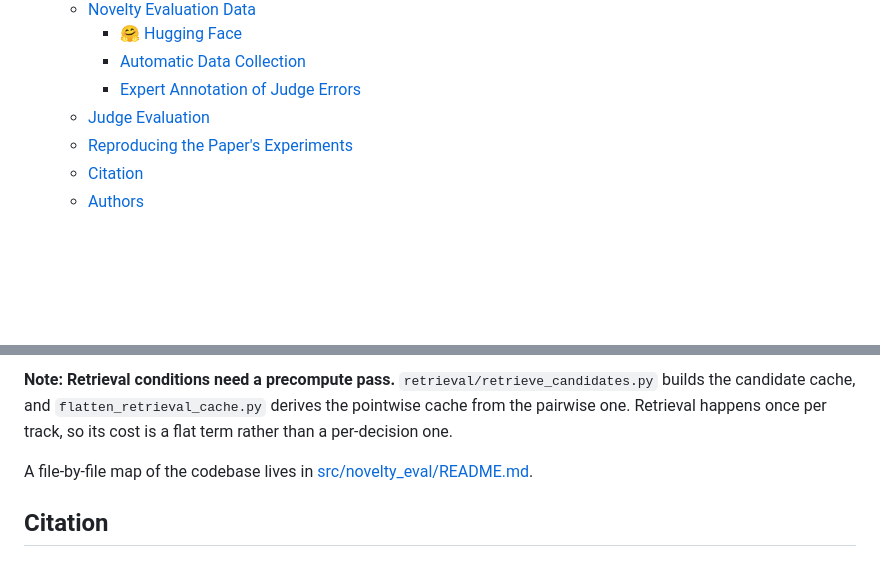
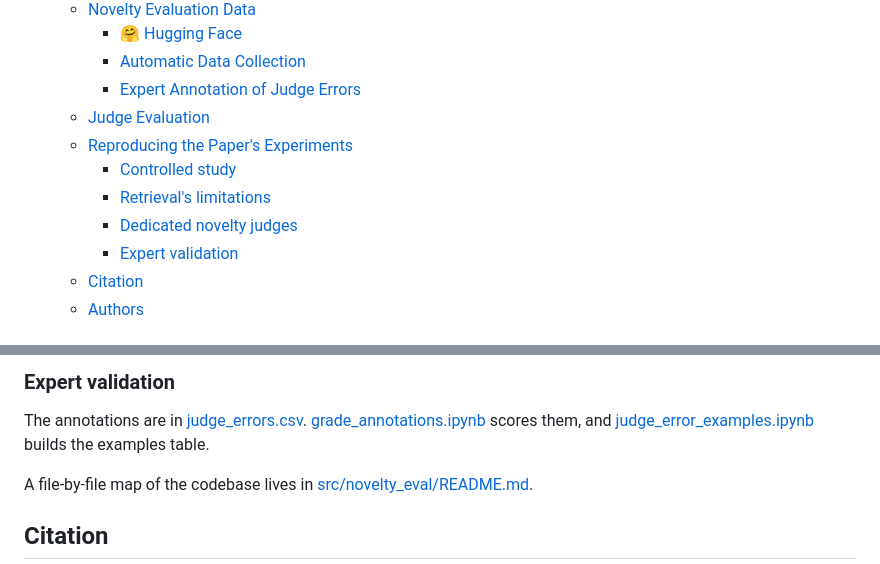
Before and after one commit to noy-sternlicht/novelty-eval, a Markdown page: README.md, 2 parts joined by grey strips. GitHub-like rendering; blank space fills up the shorter version.

```diff
--- a/README.md
+++ b/README.md
@@ -24,6 +24,10 @@ TODO: short abstract-style paragraph.
     - [Expert Annotation of Judge Errors](#expert-annotation-of-judge-errors)
   - [Judge Evaluation](#judge-evaluation)
   - [Reproducing the Paper's Experiments](#reproducing-the-papers-experiments)
+    - [Controlled study](#controlled-study)
+    - [Retrieval's limitations](#retrievals-limitations)
+    - [Dedicated novelty judges](#dedicated-novelty-judges)
+    - [Expert validation](#expert-validation)
   - [Citation](#citation)
   - [Authors](#authors)
 <!-- TOC -->
@@ -160,5 +200,7 @@ python src/novelty_eval/ablation/merge_ablation_runs.py \
 
- **Note: Retrieval conditions need a precompute pass.** `retrieval/retrieve_candidates.py` builds the candidate cache, and `flatten_retrieval_cache.py` derives the pointwise cache from the pairwise one. Retrieval happens once per track, so its cost is a flat term rather than a per-decision one.
+### Expert validation
+
+The annotations are in [judge_errors.csv](data/expert-annotations/judge_errors.csv). [grade_annotations.ipynb](src/novelty_eval/judge_error_annotation/grade_annotations.ipynb) scores them, and [judge_error_examples.ipynb](src/novelty_eval/figures/judge_error_examples.ipynb) builds the examples table.
 
 A file-by-file map of the codebase lives in [src/novelty_eval/README.md](src/novelty_eval/README.md).
 
```
Also changed, not shown: other parts of README.md (+48 -12 lines).
